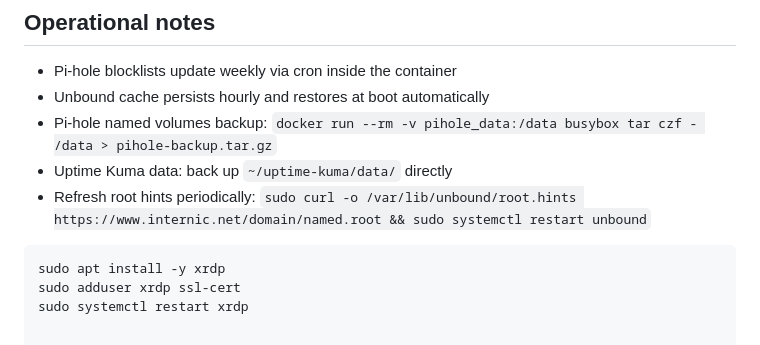
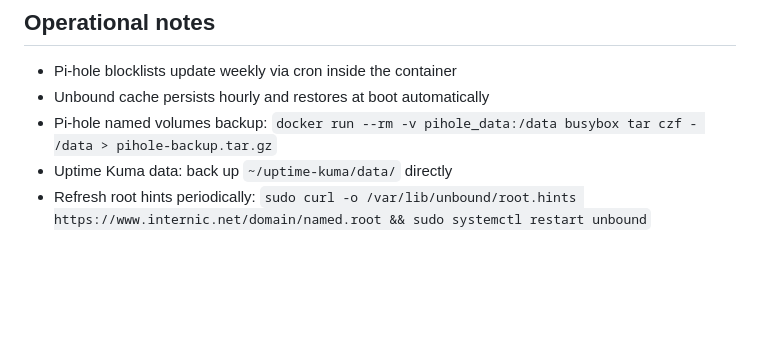
Before and after one commit to a777ance/localDNS, a Markdown page: SETUP.md, the part around the change. GitHub-like rendering; blank space fills up the shorter version.

Commit message:
docs: updates and refinements to repo documentation

````diff
--- a/SETUP.md
+++ b/SETUP.md
@@ -270,8 +270,3 @@ Verify on a client: `nslookup example.com` — server should show `192.168.1.118
 - Pi-hole named volumes backup: `docker run --rm -v pihole_data:/data busybox tar czf - /data > pihole-backup.tar.gz`
 - Uptime Kuma data: back up `~/uptime-kuma/data/` directly
 - Refresh root hints periodically: `sudo curl -o /var/lib/unbound/root.hints https://www.internic.net/domain/named.root && sudo systemctl restart unbound`
-
-```bash
-sudo apt install -y xrdp
-sudo adduser xrdp ssl-cert
-sudo systemctl restart xrdp
````
Also changed, not shown: README.md (line endings or trailing spaces).
